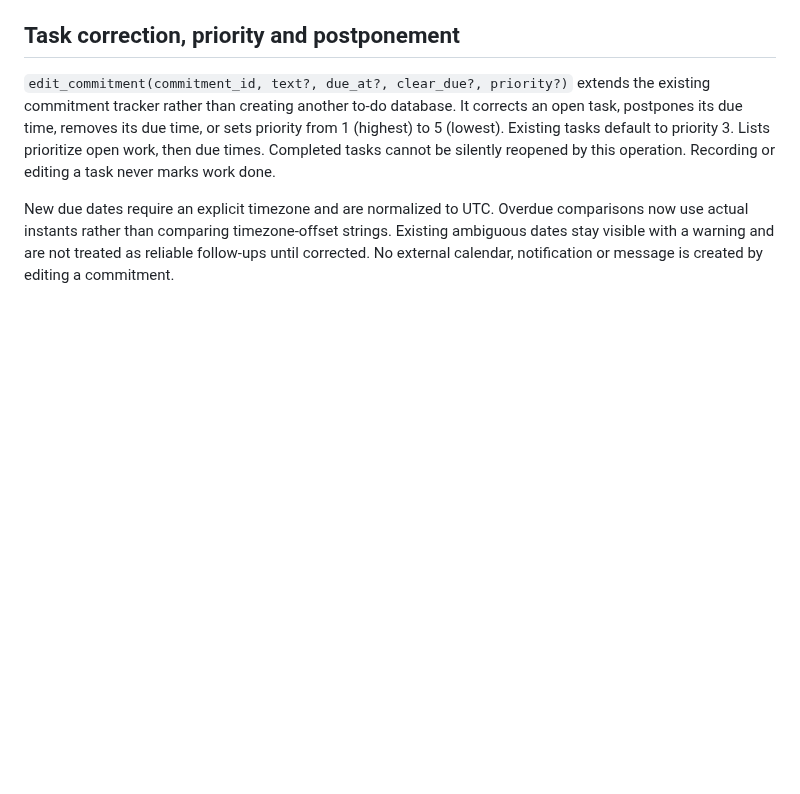
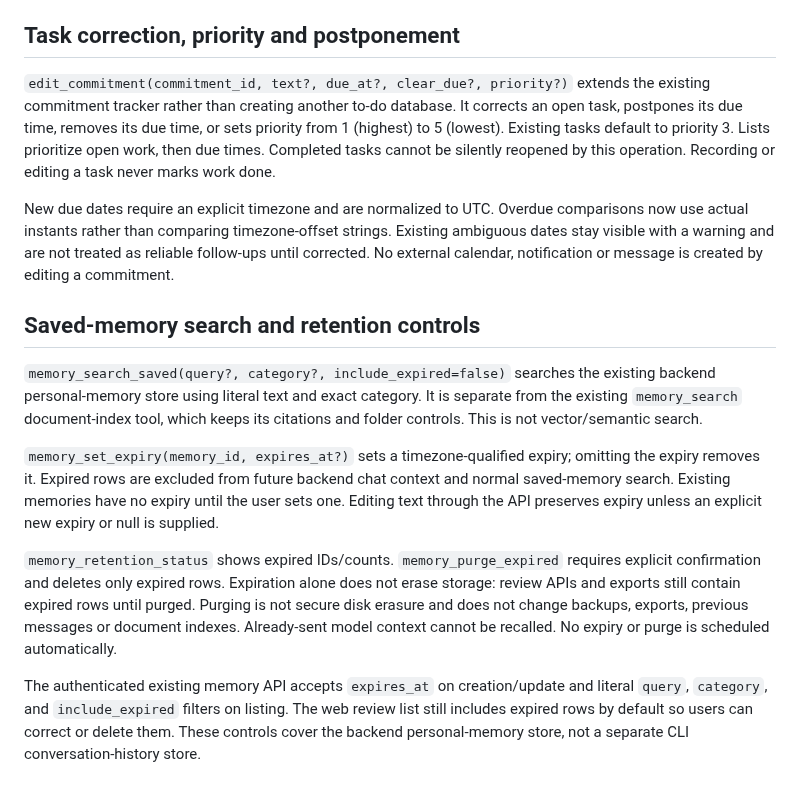
Before and after one commit to Ashokkunchala/Jarvis-Personal-AI, a Markdown page: docs/ABILITIES.md, the part around the change. GitHub-like rendering; blank space fills up the shorter version.

```diff
--- a/docs/ABILITIES.md
+++ b/docs/ABILITIES.md
@@ -230,3 +230,29 @@ comparisons now use actual instants rather than comparing timezone-offset string
 Existing ambiguous dates stay visible with a warning and are not treated as
 reliable follow-ups until corrected. No external calendar, notification or
 message is created by editing a commitment.
+
+## Saved-memory search and retention controls
+
+`memory_search_saved(query?, category?, include_expired=false)` searches the
+existing backend personal-memory store using literal text and exact category.
+It is separate from the existing `memory_search` document-index tool, which
+keeps its citations and folder controls. This is not vector/semantic search.
+
+`memory_set_expiry(memory_id, expires_at?)` sets a timezone-qualified expiry;
+omitting the expiry removes it. Expired rows are excluded from future backend
+chat context and normal saved-memory search. Existing memories have no expiry
+until the user sets one. Editing text through the API preserves expiry unless
+an explicit new expiry or null is supplied.
+
+`memory_retention_status` shows expired IDs/counts. `memory_purge_expired`
+requires explicit confirmation and deletes only expired rows. Expiration alone
+does not erase storage: review APIs and exports still contain expired rows
+until purged. Purging is not secure disk erasure and does not change backups,
+exports, previous messages or document indexes. Already-sent model context
+cannot be recalled. No expiry or purge is scheduled automatically.
+
+The authenticated existing memory API accepts `expires_at` on creation/update
+and literal `query`, `category`, and `include_expired` filters on listing.
+The web review list still includes expired rows by default so users can correct
+or delete them. These controls cover the backend personal-memory store, not
+a separate CLI conversation-history store.
```
